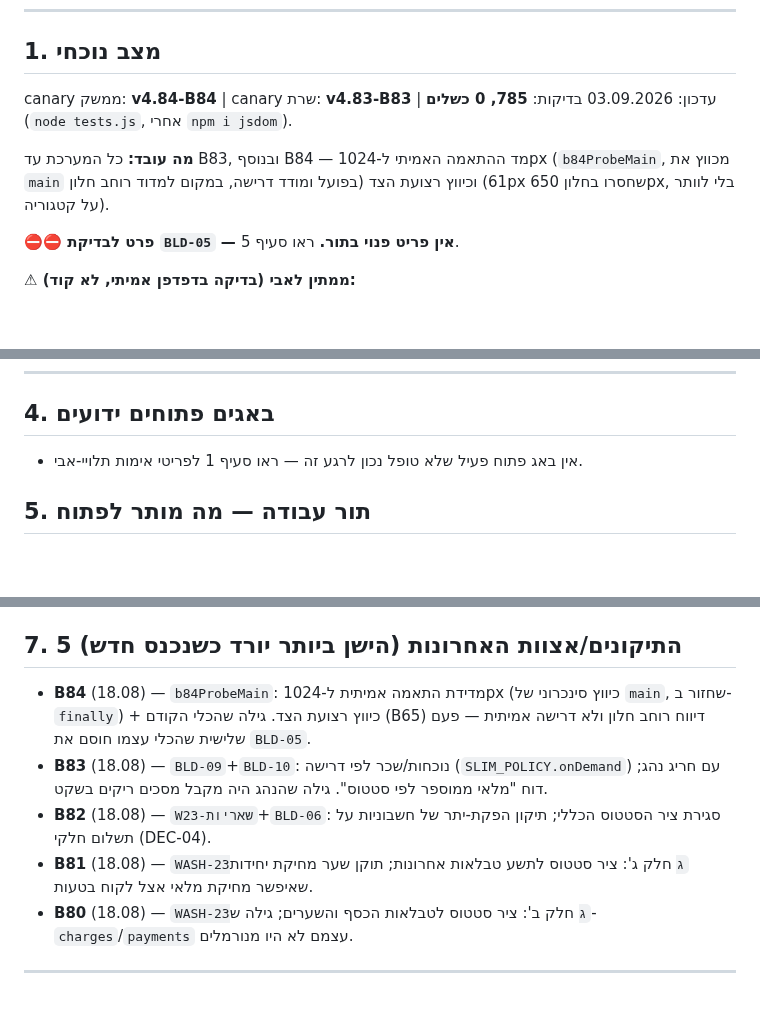
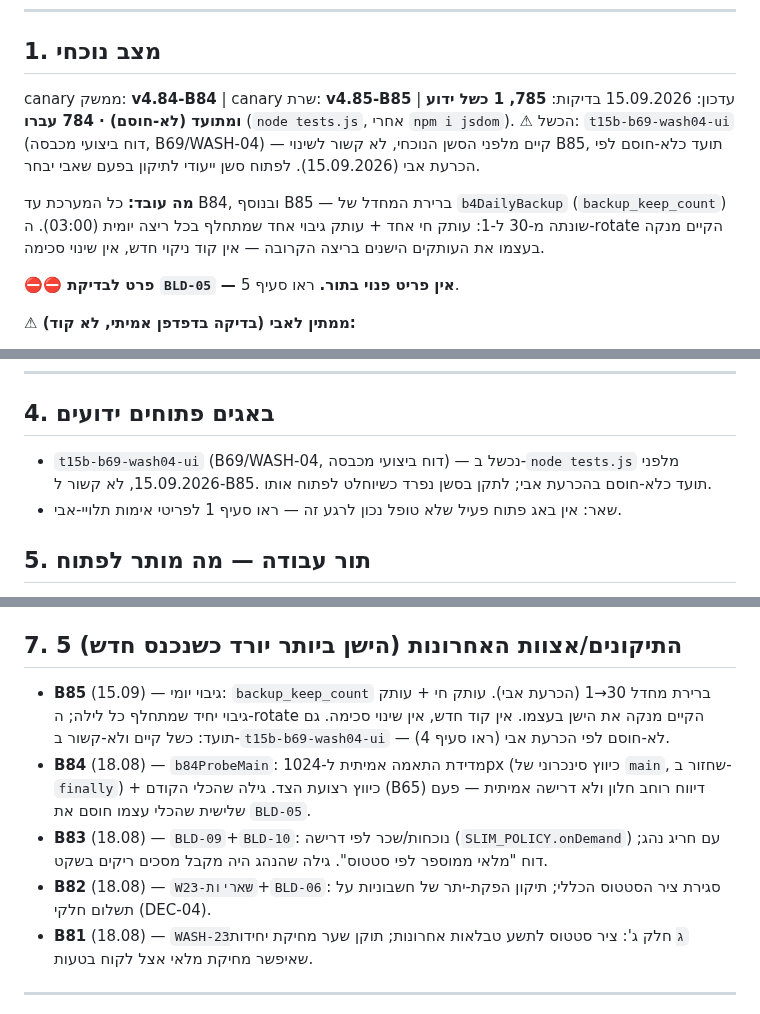
Before and after one commit to aviav4433-cell/mapa-noble, a Markdown page: STATE.md, 3 parts joined by grey strips. Rendered like a GitHub page; blank space fills up the shorter version.

Commit message:
Revise STATE.md with updates and known issues
Updated the current state and known bugs in STATE.md. Adjusted backup settings and documented a known issue.

```diff
--- a/STATE.md
+++ b/STATE.md
@@ -8,12 +8,16 @@
 
 ## 1. מצב נוכחי
 
-canary ממשק: **v4.84-B84** | canary שרת: **v4.83-B83** | עדכון: 03.09.2026
-בדיקות: **785, 0 כשלים** (`node tests.js`, אחרי `npm i jsdom`).
+canary ממשק: **v4.84-B84** | canary שרת: **v4.85-B85** | עדכון: 15.09.2026
+בדיקות: **785, 1 כשל ידוע ומתועד (לא-חוסם) · 784 עברו** (`node tests.js`, אחרי `npm i jsdom`).
+⚠ הכשל: `t15b-b69-wash04-ui` (דוח ביצועי מכבסה, B69/WASH-04) — קיים מלפני הסשן
+הנוכחי, לא קשור לשינוי B85, תועד כלא-חוסם לפי הכרעת אבי (15.09.2026). לפתוח
+סשן ייעודי לתיקון בפעם שאבי יבחר.
 
-**מה עובד:** כל המערכת עד B83, ובנוסף B84 — מד ההתאמה האמיתי ל-1024px
-(`b84ProbeMain`, מכווץ את `main` בפועל ומודד דרישה, במקום למדוד רוחב חלון)
-וכיווץ רצועת הצד (61px שחסרו בחלון 650px, בלי לוותר על קטגוריה).
+**מה עובד:** כל המערכת עד B84, ובנוסף B85 — ברירת המחדל של `b4DailyBackup`
+(`backup_keep_count`) שונתה מ-30 ל-1: עותק חי אחד + עותק גיבוי אחד שמתחלף
+בכל ריצה יומית (03:00). ה-rotate הקיים מנקה בעצמו את העותקים הישנים
+בריצה הקרובה — אין קוד ניקוי חדש, אין שינוי סכימה.
 
 **⛔⛔ פרט לבדיקת `BLD-05` — אין פריט פנוי בתור.** ראו סעיף 5.
 
@@ -94,7 +98,10 @@ canary ממשק: **v4.84-B84** | canary שרת: **v4.83-B83** | עדכון: 03.0
 
 ## 4. באגים פתוחים ידועים
 
-- אין באג פתוח פעיל שלא טופל נכון לרגע זה — ראו סעיף 1 לפריטי אימות תלויי-אבי.
+- `t15b-b69-wash04-ui` (B69/WASH-04, דוח ביצועי מכבסה) — נכשל ב-`node tests.js`
+  מלפני 15.09.2026, לא קשור ל-B85. תועד כלא-חוסם בהכרעת אבי; לתקן בסשן נפרד
+  כשיוחלט לפתוח אותו.
+- שאר: אין באג פתוח פעיל שלא טופל נכון לרגע זה — ראו סעיף 1 לפריטי אימות תלויי-אבי.
 
 ## 5. תור עבודה — מה מותר לפתוח
 
@@ -124,6 +131,10 @@ canary ממשק: **v4.84-B84** | canary שרת: **v4.83-B83** | עדכון: 03.0
 
 ## 7. 5 התיקונים/אצוות האחרונות (הישן ביותר יורד כשנכנס חדש)
 
+- **B85** (15.09) — גיבוי יומי: `backup_keep_count` ברירת מחדל 30→1 (הכרעת
+  אבי). עותק חי + עותק גיבוי יחיד שמתחלף כל לילה; ה-rotate הקיים מנקה את
+  הישן בעצמו. אין קוד חדש, אין שינוי סכימה. גם תועד: כשל קיים ולא-קשור
+  ב-`t15b-b69-wash04-ui` — לא-חוסם לפי הכרעת אבי (ראו סעיף 4).
 - **B84** (18.08) — `b84ProbeMain`: מדידת התאמה אמיתית ל-1024px (כיווץ סינכרוני
   של `main`, שחזור ב-`finally`) + כיווץ רצועת הצד. גילה שהכלי הקודם (B65) דיווח
   רוחב חלון ולא דרישה אמיתית — פעם שלישית שהכלי עצמו חוסם את `BLD-05`.
@@ -133,8 +144,6 @@ canary ממשק: **v4.84-B84** | canary שרת: **v4.83-B83** | עדכון: 03.0
   של חשבוניות על תשלום חלקי (DEC-04).
 - **B81** (18.08) — `WASH-23ג` חלק ג': ציר סטטוס לתשע טבלאות אחרונות; תוקן שער
   מחיקת יחידות שאיפשר מחיקת מלאי אצל לקוח בטעות.
-- **B80** (18.08) — `WASH-23ג` חלק ב': ציר סטטוס לטבלאות הכסף והשערים; גילה
-  ש-`charges`/`payments` עצמם לא היו מנורמלים.
 
 ---
 
```
